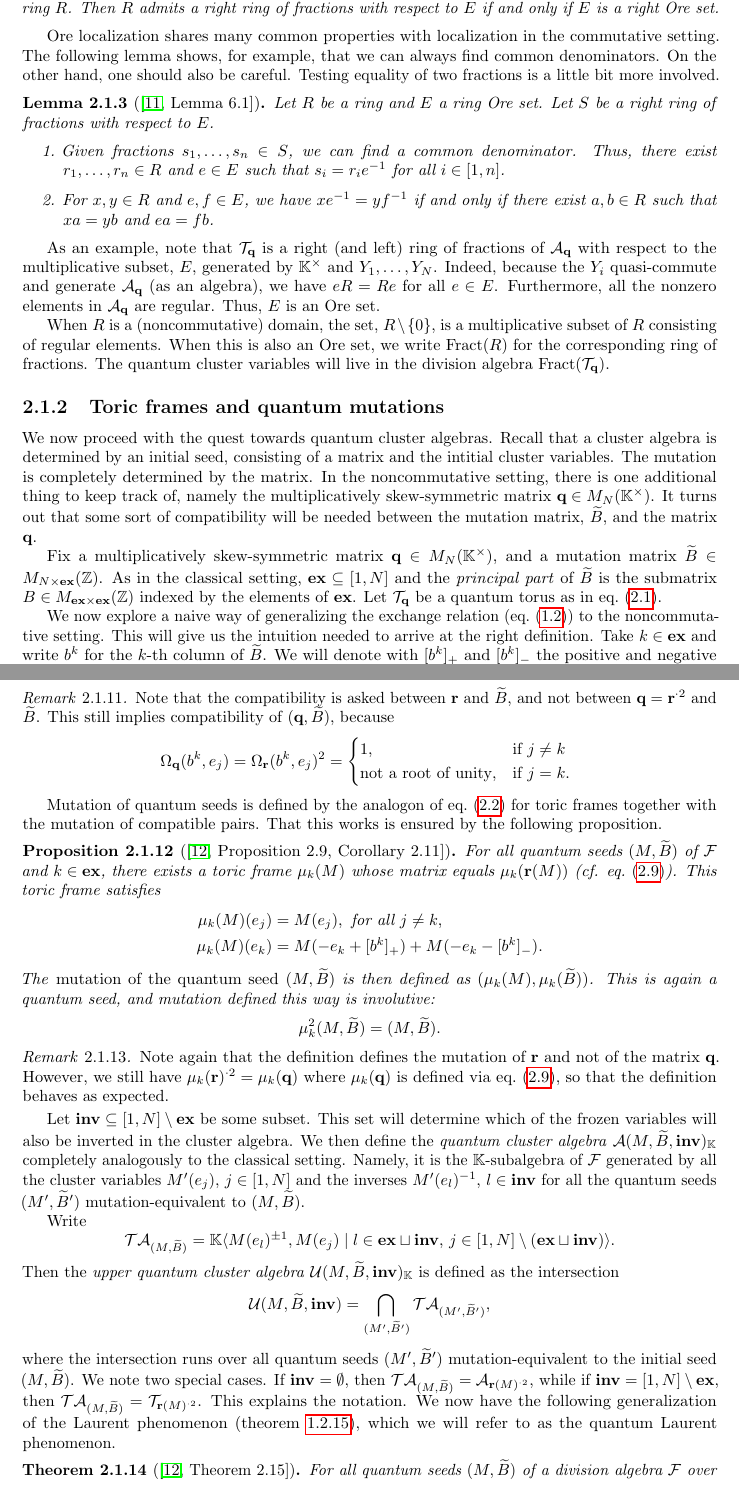
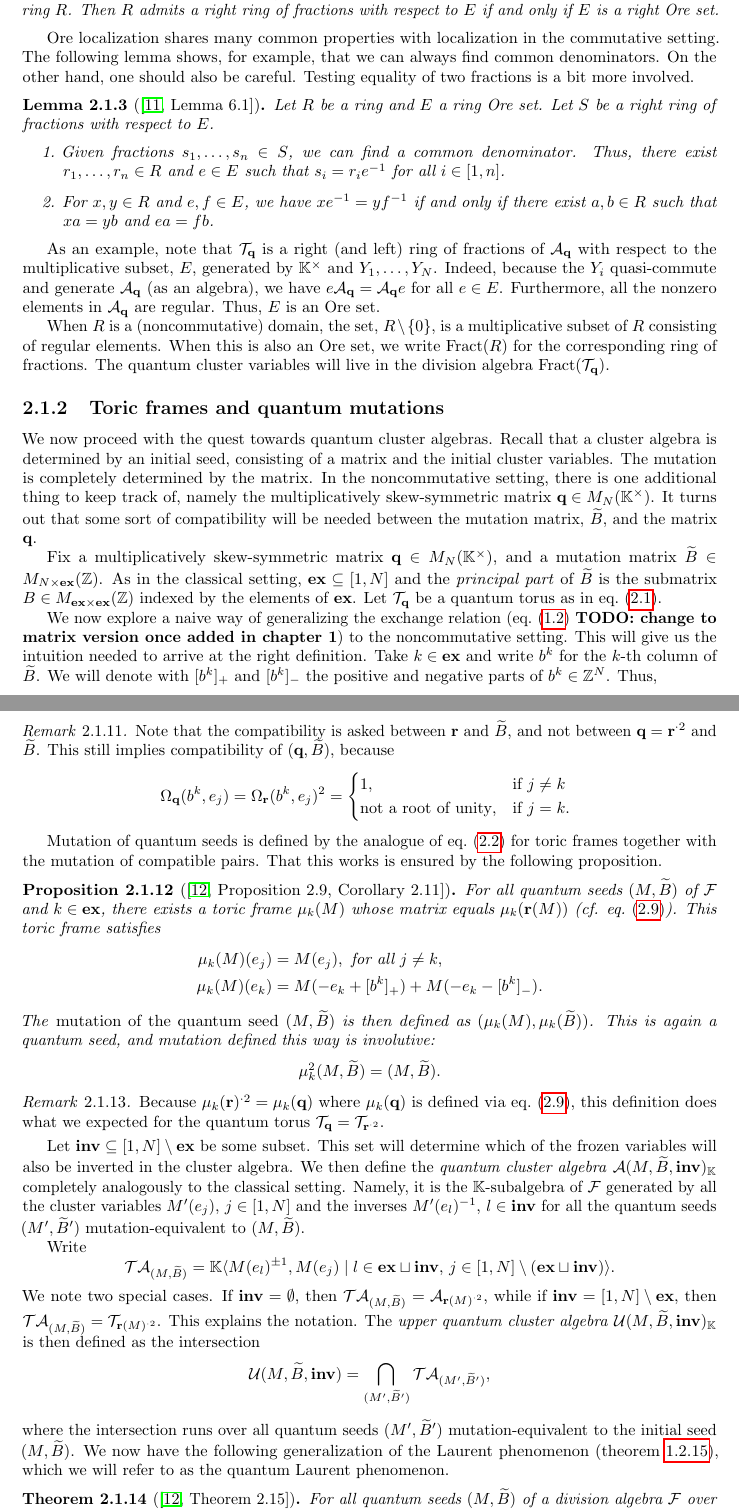
Before and after one commit to WannesMalfait/Cluster-Algebras, a LaTeX thesis (cluster_algebras.tex, which reads contents/02-quantum.tex): two parts of pages 18 and 23 of 77, joined at a grey line, cut so that both start at the same text. Compiled offline with pdfLaTeX.

Commit message:
Cleanup: spelling, grammar, typos

```diff
--- a/contents/02-quantum.tex
+++ b/contents/02-quantum.tex
@@ -130,7 +130,7 @@ The following theorem justifies the definition of an Ore set.
 Ore localization shares many common properties with localization in the commutative
 setting. The following lemma shows, for example, that we can always find common
 denominators. On the other hand, one should also be careful. Testing equality of two
-fractions is a little bit more involved.
+fractions is a bit more involved.
 \begin{lemma}[\protect{\cite[Lemma 6.1]{GoodearlWarfield2004NoncommutativeNR}}]\label{lem:ore_set_properties}
 	Let $R$ be a ring and $E$ a ring Ore set. Let $S$ be a right ring of fractions with respect to $E$.
 	\begin{enumerate}
@@ -145,18 +145,19 @@ fractions is a little bit more involved.
 As an example, note that $\mcT_\bbq$ is a right (and left) ring of fractions of
 $\mcA_\bbq$ with respect to the multiplicative subset, $E$, generated by $\bbK^\times$
 and $Y_1, \dots, Y_N$. Indeed, because the $Y_i$ quasi-commute and generate $\mcA_\bbq$
-(as an algebra), we have $e R = R e$ for all $e \in E$. Furthermore, all the nonzero
-elements in $\mcA_\bbq$ are regular. Thus, $E$ is an Ore set.
+(as an algebra), we have $e \mcA_\bbq = \mcA_\bbq e$ for all $e \in E$. Furthermore,
+all the nonzero elements in $\mcA_\bbq$ are regular. Thus, $E$ is an Ore set.
 
 When $R$ is a (noncommutative) domain, the set, $R \setminus \{0\}$, is a
 multiplicative subset of $R$ consisting of regular elements. When this is also an Ore
-set, we write $\Fract(R)$ for the corresponding ring of fractions. The quantum cluster
-variables will live in the division algebra $\Fract(\mcT_\bbq)$.
+set, we write $\Fract(R)$\index{fract@$\Fract(R)$} for the corresponding ring of
+fractions. The quantum cluster variables will live in the division algebra
+$\Fract(\mcT_\bbq)$.
 
 \subsection{Toric frames and quantum mutations}
 
 We now proceed with the quest towards quantum cluster algebras. Recall that a cluster
-algebra is determined by an initial seed, consisting of a matrix and the intitial
+algebra is determined by an initial seed, consisting of a matrix and the initial
 cluster variables. The mutation is completely determined by the matrix. In the
 noncommutative setting, there is one additional thing to keep track of, namely the
 multiplicatively skew-symmetric matrix $\bbq \in M_N(\bbK^\times)$. It turns out that
@@ -170,10 +171,11 @@ submatrix $B \in M_{\ex \times \ex}(\bbZ)$ indexed by the elements of $\ex$. Let
 $\mcT_\bbq$ be a quantum torus as in \cref{eq:quantum_torus}.
 
 We now explore a naive way of generalizing the exchange relation
-(\cref{eq:exchange_relation_quiver}) to the noncommutative setting. This will give us
-the intuition needed to arrive at the right definition. Take $k \in \ex$ and write
-$b^k$ for the $k$-th column of $\tB$. We will denote with $[b^k]_{+}$ and $[b^k]_{-}$
-the positive and negative parts of $b^k \in \bbZ^N$. Thus
+(\cref{eq:exchange_relation_quiver} \textbf{TODO: change to matrix version once added
+	in chapter 1}) to the noncommutative setting. This will give us the intuition needed to
+arrive at the right definition. Take $k \in \ex$ and write $b^k$ for the $k$-th column
+of $\tB$. We will denote with $[b^k]_{+}$ and $[b^k]_{-}$ the positive and negative
+parts of $b^k \in \bbZ^N$. Thus,
 \begin{align*}
 	[b^k]_{+} & = \sum_{i=1}^N \max\{0, b_{ik}\}e_k = \sum \{b_{ik}e_k \mid b_{ik} > 0, \, i \in [1, N]\}, \\
 	\shortintertext{and}
@@ -424,7 +429,7 @@ algebras.
 	\end{equation*}
 \end{remark}
 
-Mutation of quantum seeds is defined by the analogon of
+Mutation of quantum seeds is defined by the analogue of
 \cref{eq:quantum_exchange_naive} for toric frames together with the mutation of
 compatible pairs. That this works is ensured by the following proposition.
 \begin{proposition}[\protect{\cite[Proposition 2.9, Corollary 2.11]{GoodearlYakimov2017QCA}}]\label{prop:formula_for_mutation}
@@ -445,7 +450,10 @@ compatible pairs. That this works is ensured by the following proposition.
 	\end{equation*}
 \end{proposition}
 \begin{remark}
-	Note again that the definition defines the mutation of $\bbr$ and not of the matrix $\bbq$. However, we still have $\mu_k(\bbr)^{\cdot 2} = \mu_k(\bbq)$ where $\mu_k(\bbq)$ is defined via \cref{eq:def_mutation_q}, so that the definition behaves as expected.
+
+	Because $\mu_k(\bbr)^{\cdot 2} = \mu_k(\bbq)$ where $\mu_k(\bbq)$ is defined via
+	\cref{eq:def_mutation_q}, this definition does what we expected for the quantum torus
+	$\mcT_\bbq = \mcT_{\bbr^{\cdot 2}}$.
 \end{remark}
 
 Let $\binv \subseteq [1, N]\setminus \ex$ be some subset. This set will determine which
@@ -461,19 +469,19 @@ Write
 	\mcT\mcA_{(M, \tB)} = \bbK\langle M(e_l)^{\pm 1}, M(e_j) \mid l \in \ex \sqcup \binv,\, j \in [1, N] \setminus (\ex \sqcup \binv)\rangle.
 \end{equation*}
 %
-Then the \emph{upper quantum cluster algebra}\index{algebra!upper quantum cluster}
-$\mcU(M, \tB, \binv)_\bbK$ is defined as the intersection
+We note two special cases. If $\binv = \emptyset$, then $\mcT\mcA_{(M, \tB)} =
+	\mcA_{\bbr(M)^{\cdot 2}}$, while if $\binv = [1, N] \setminus \ex$, then $\mcT\mcA_{(M,
+		\tB)} = \mcT_{\bbr(M)^{\cdot 2}}$. This explains the notation. The \emph{upper quantum
+	cluster algebra}\index{algebra!upper quantum cluster} $\mcU(M, \tB, \binv)_\bbK$ is
+then defined as the intersection
 \begin{equation*}
 	\mcU(M, \tB, \binv) = \bigcap_{(M', \tB')} \mcT\mcA_{(M', \tB')} ,
 \end{equation*}
 %
 where the intersection runs over all quantum seeds $(M', \tB')$ mutation-equivalent to
-the initial seed $(M, \tB)$. We note two special cases. If $\binv = \emptyset$, then
-$\mcT\mcA_{(M, \tB)} = \mcA_{\bbr(M)^{\cdot 2}}$, while if $\binv = [1, N] \setminus
-	\ex$, then $\mcT\mcA_{(M, \tB)} = \mcT_{\bbr(M)^{\cdot 2}}$. This explains the
-notation. We now have the following generalization of the Laurent phenomenon
-(\cref{thm:laurent_phenomenon}), which we will refer to as the quantum Laurent
-phenomenon.
+the initial seed $(M, \tB)$. We now have the following generalization of the Laurent
+phenomenon (\cref{thm:laurent_phenomenon}), which we will refer to as the quantum
+Laurent phenomenon.
 \begin{theorem}[\protect{\cite[Theorem 2.15]{GoodearlYakimov2017QCA}}]\label{thm:quantum_laurent}
 
 	For all quantum seeds $(M, \tB)$ of a division algebra $\mcF$ over $\bbK$ and subsets
```
Also changed, not shown: contents/02-quantum.tex (70 more changed lines).
